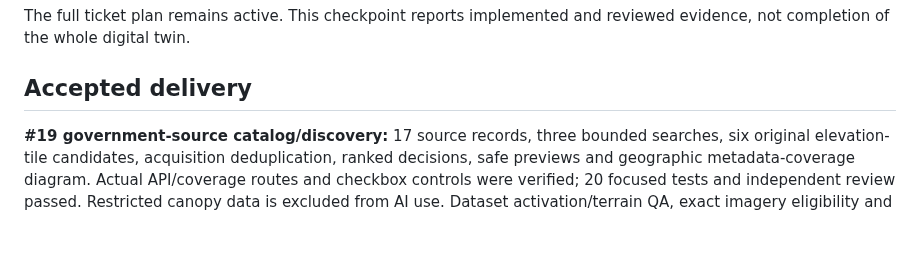
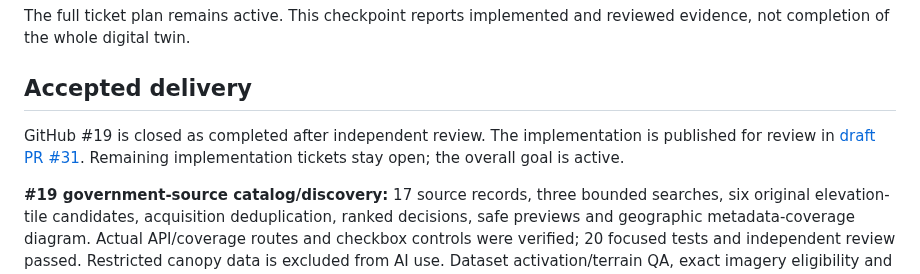
Before and after one commit to ajoiventures/TWIN, a Markdown page: docs/EXECUTION_STATUS.md, the part around the change. GitHub-like rendering; blank space fills up the shorter version.

Commit message:
Record accepted source catalog delivery and active implementation gates

```diff
--- a/docs/EXECUTION_STATUS.md
+++ b/docs/EXECUTION_STATUS.md
@@ -3,6 +3,8 @@
 The full ticket plan remains active. This checkpoint reports implemented and reviewed evidence, not completion of the whole digital twin.
 
 ## Accepted delivery
+
+GitHub #19 is closed as completed after independent review. The implementation is published for review in [draft PR #31](https://github.com/ajoiventures/TWIN/pull/31). Remaining implementation tickets stay open; the overall goal is active.
 
 **#19 government-source catalog/discovery:** 17 source records, three bounded searches, six original elevation-tile candidates, acquisition deduplication, ranked decisions, safe previews and geographic metadata-coverage diagram. Actual API/coverage routes and checkbox controls were verified; 20 focused tests and independent review passed. Restricted canopy data is excluded from AI use. Dataset activation/terrain QA, exact imagery eligibility and transportation semantics remain downstream tasks.
 
```
Also changed, not shown: docs/GOVERNMENT_DATA_PLAN.md (+1 -1 lines).
